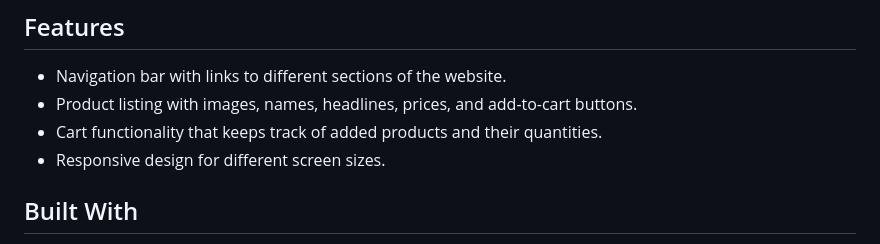
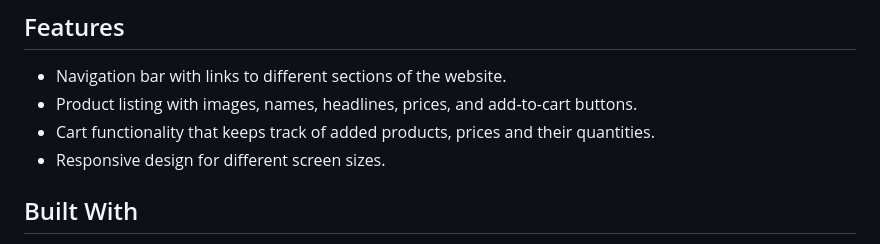
Before and after one commit to suhasjadhav264/Ecomsite, a Markdown page: README.md, the part around the change. Rendered like a GitHub page.

```diff
--- a/README.md
+++ b/README.md
@@ -105,7 +105,7 @@ A step-by-step series of examples that tell you how to get a development environ
 
 - Navigation bar with links to different sections of the website.
 - Product listing with images, names, headlines, prices, and add-to-cart buttons.
-- Cart functionality that keeps track of added products and their quantities.
+- Cart functionality that keeps track of added products, prices and their quantities.
 - Responsive design for different screen sizes.
 
 ## Built With
```
